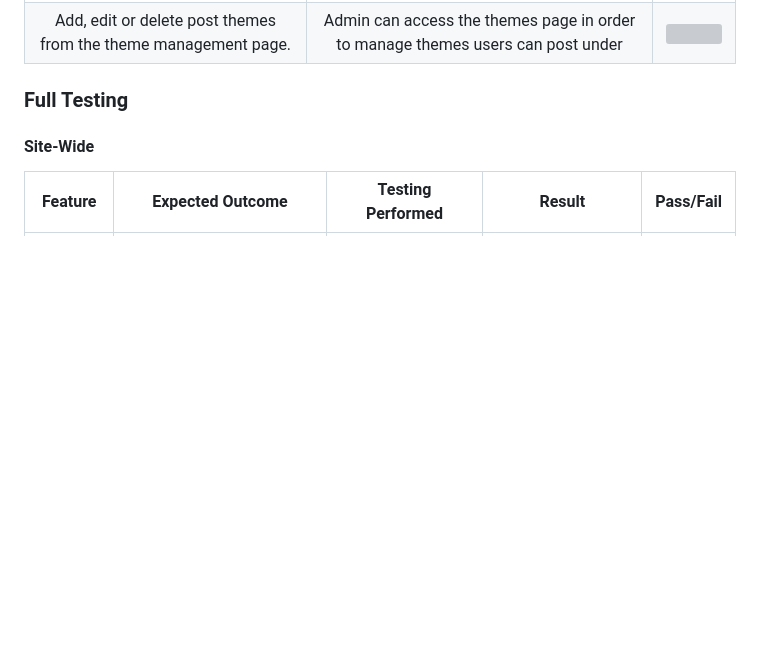
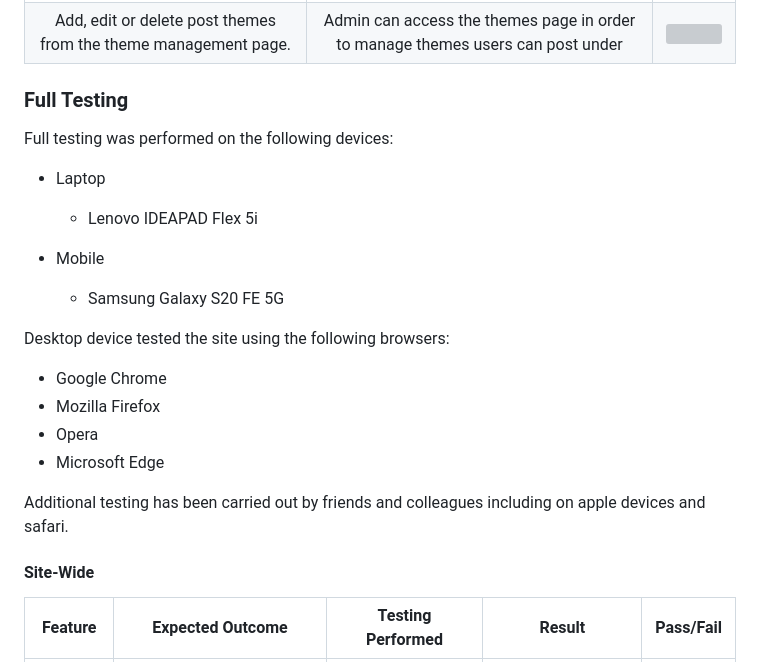
Before and after one commit to Melody-Lisa/blissboost, a Markdown page: TESTING.md, the part around the change printed below. GitHub-like rendering; blank space fills up the shorter version; grey boxes are pictures that could not be loaded.

Commit message:
Add testing device information and bugs tables

```diff
--- a/TESTING.md
+++ b/TESTING.md
@@ -311,6 +311,23 @@ Parts of the site have been tested for accessibility with [WAVE](https://wave.we
 
 ### Full Testing
 
+Full testing was performed on the following devices:
+
+* Laptop
+  * Lenovo IDEAPAD Flex 5i
+
+* Mobile
+  * Samsung Galaxy S20 FE 5G
+
+ Desktop device tested the site using the following browsers:
+
+ * Google Chrome
+ * Mozilla Firefox
+ * Opera
+ * Microsoft Edge
+
+Additional testing has been carried out by friends and colleagues including on apple devices and safari.
+
 #### Site-Wide
 
 | Feature | Expected Outcome | Testing Performed | Result | Pass/Fail |
```
Also changed, not shown: other parts of TESTING.md (+17 -0 lines).
